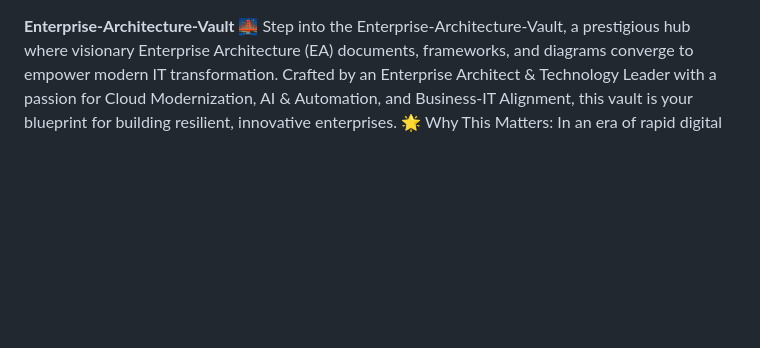
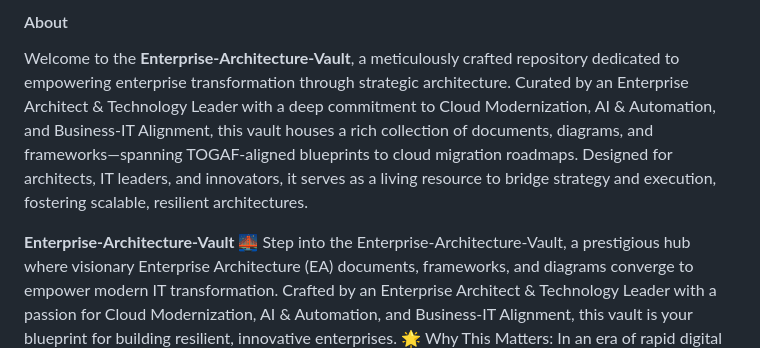
Before and after one commit to kapilnowhere/Enterprise-Architecture-Vault, a Markdown page: README.md, the part around the change. Rendered like a GitHub page; blank space fills up the shorter version.

```diff
--- a/README.md
+++ b/README.md
@@ -1,3 +1,6 @@
+#### About
+Welcome to the **Enterprise-Architecture-Vault**, a meticulously crafted repository dedicated to empowering enterprise transformation through strategic architecture. Curated by an Enterprise Architect & Technology Leader with a deep commitment to Cloud Modernization, AI & Automation, and Business-IT Alignment, this vault houses a rich collection of documents, diagrams, and frameworks—spanning TOGAF-aligned blueprints to cloud migration roadmaps. Designed for architects, IT leaders, and innovators, it serves as a living resource to bridge strategy and execution, fostering scalable, resilient architectures.
+
 **Enterprise-Architecture-Vault 🌉**
 Step into the Enterprise-Architecture-Vault, a prestigious hub where visionary Enterprise Architecture (EA) documents, frameworks, and diagrams converge to empower modern IT transformation. Crafted by an Enterprise Architect & Technology Leader with a passion for Cloud Modernization, AI & Automation, and Business-IT Alignment, this vault is your blueprint for building resilient, innovative enterprises.
 🌟 Why This Matters: In an era of rapid digital evolution, these artifacts guide you through complex integrations, cloud migrations, and AI-driven strategies—turning challenges into opportunities for growth.
```
